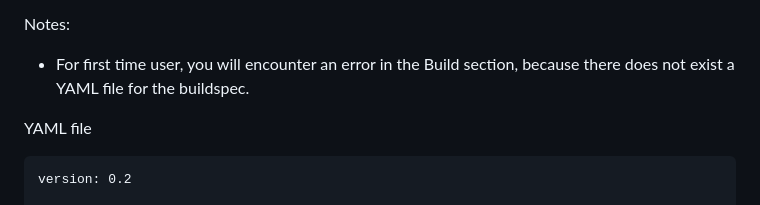
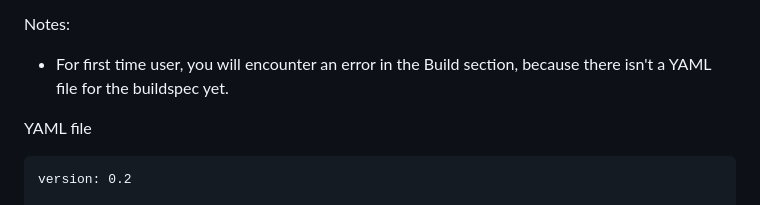
Before and after one commit to blee0128/personal-website-on-aws, a Markdown page: README.md, the part around the change. GitHub-like rendering.

````diff
--- a/README.md
+++ b/README.md
@@ -53,7 +53,7 @@ Process:
   - Click "Create pipeline"
 
 Notes:
-- For first time user, you will encounter an error in the Build section, because there does not exist a YAML file for the buildspec.
+- For first time user, you will encounter an error in the Build section, because there isn't a YAML file for the buildspec yet.
 
 YAML file
 ```text
````
